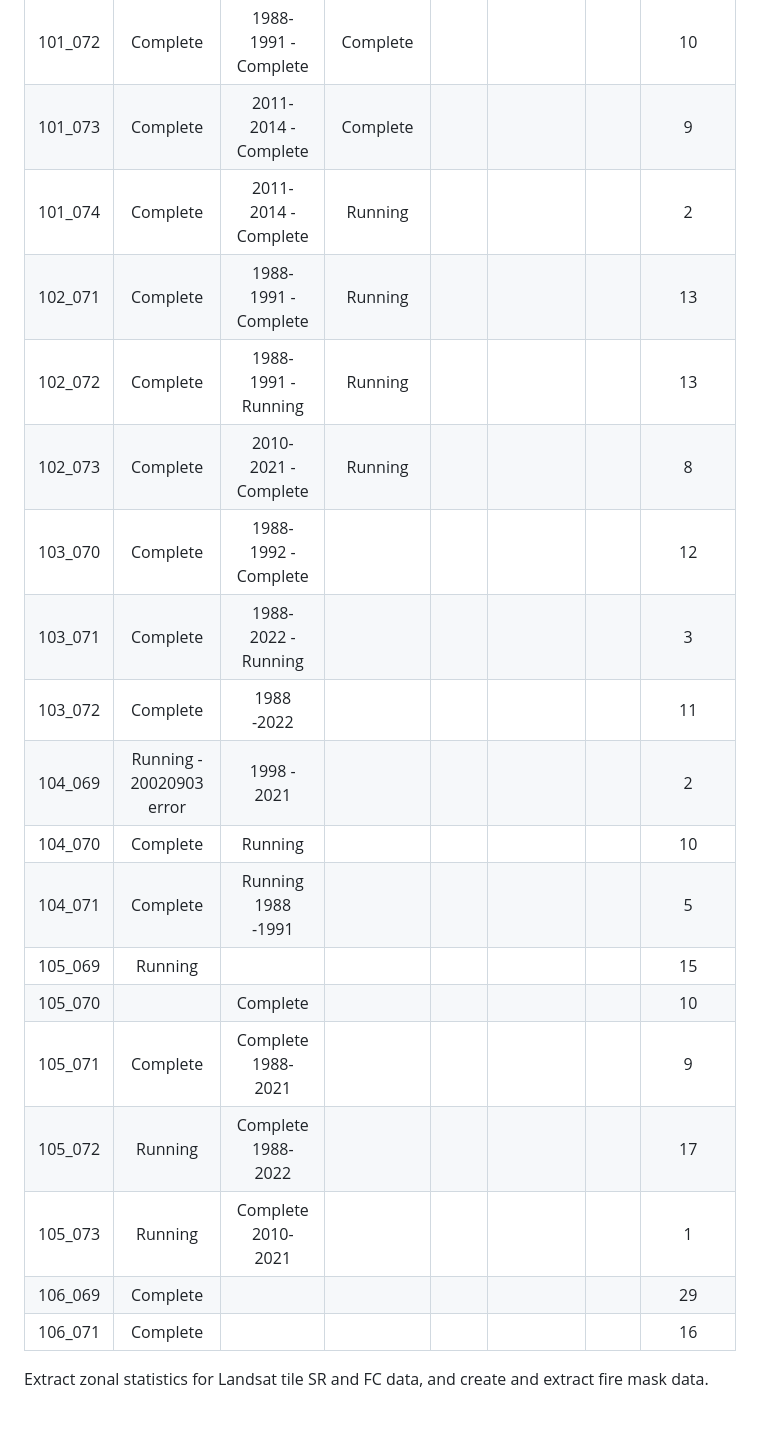
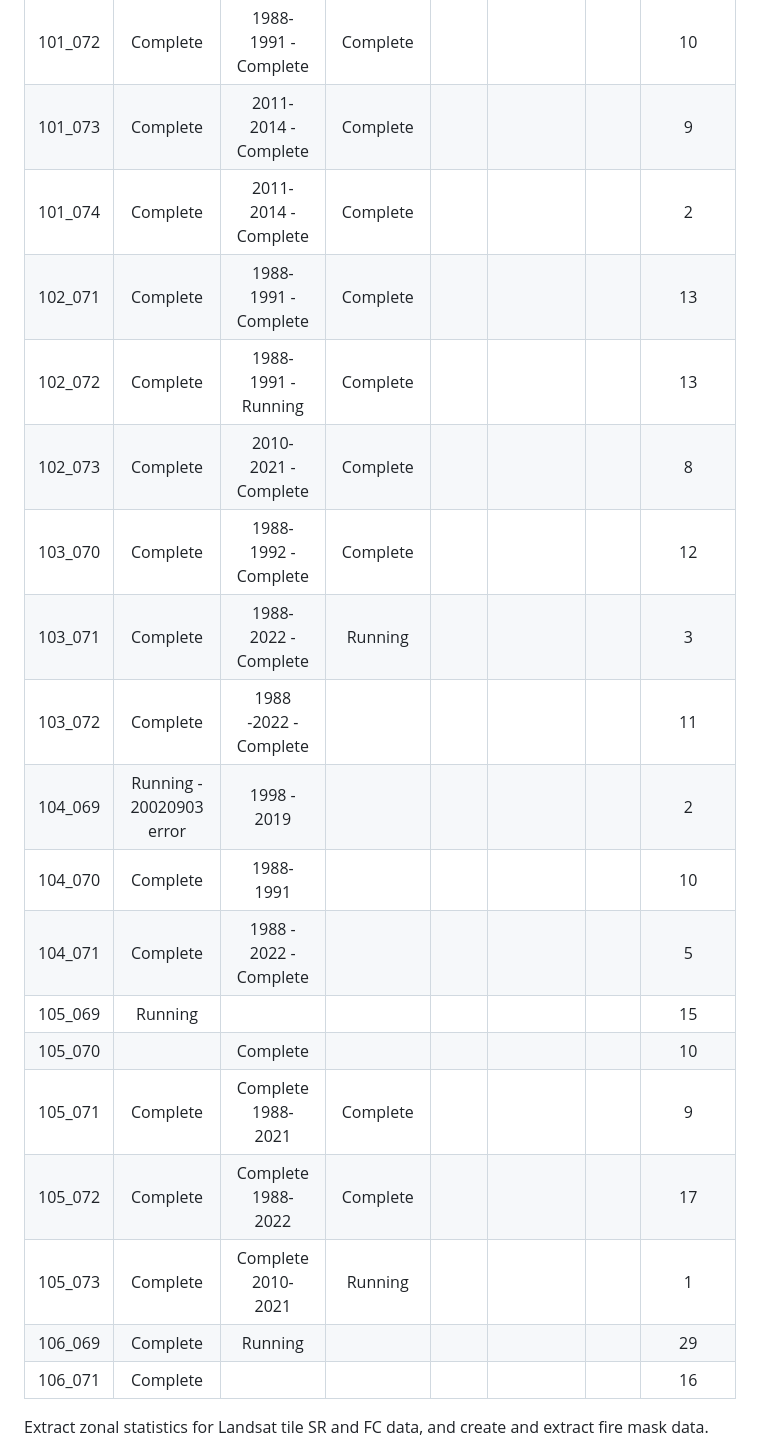
Before and after one commit to Robotmcgregor/biomass, a Markdown page: README.md, the part around the change. GitHub-like rendering; blank space fills up the shorter version.

```diff
--- a/README.md
+++ b/README.md
@@ -124,22 +124,22 @@ check that the new location works?
 |:-:|:-:|:-:|:-:|:-:|:-:|:-:|:-:|
 | 101_072 | Complete | 1988-1991 -Complete | Complete | ||| 10 |
 | 101_073 | Complete | 2011-2014 - Complete | Complete | ||  | 9 |
-| 101_074 | Complete | 2011-2014 - Complete | Running | || | 2|
-| 102_071 | Complete | 1988-1991 - Complete | Running | || | 13|
-| 102_072 | Complete  | 1988-1991 - Running | Running | | ||  13|
-| 102_073 | Complete | 2010-2021 - Complete | Running | | || 8|
-| 103_070 | Complete | 1988-1992 - Complete || | | |12|
-| 103_071 | Complete | 1988-2022 - Running | || | | 3|
-| 103_072 | Complete | 1988 -2022 | || | | 11|
-| 104_069 | Running - 20020903 error | 1998 - 2021 | | || |  2|
-| 104_070 | Complete |Running | | || | 10|
-| 104_071 | Complete | Running 1988 -1991 | | | || 5|
+| 101_074 | Complete | 2011-2014 - Complete | Complete | || | 2|
+| 102_071 | Complete | 1988-1991 - Complete | Complete | || | 13|
+| 102_072 | Complete  | 1988-1991 - Running | Complete | | ||  13|
+| 102_073 | Complete | 2010-2021 - Complete | Complete | | || 8|
+| 103_070 | Complete | 1988-1992 - Complete | Complete | | | |12|
+| 103_071 | Complete | 1988-2022 - Complete | Running || | | 3|
+| 103_072 | Complete | 1988 -2022 - Complete | || | | 11|
+| 104_069 | Running - 20020903 error | 1998 - 2019 | | || |  2|
+| 104_070 | Complete |1988-1991 | | || | 10|
+| 104_071 | Complete | 1988 - 2022 - Complete | | | || 5|
 | 105_069 | Running | | | | || 15|
 | 105_070 | | Complete |  ||||10|
-| 105_071 | Complete | Complete 1988-2021 | ||||9|
-| 105_072 | Running | Complete 1988-2022 |||||17|
-| 105_073 | Running | Complete 2010-2021 |||||1|
-| 106_069 | Complete ||||||29|
+| 105_071 | Complete | Complete 1988-2021 | Complete ||||9|
+| 105_072 | Complete | Complete 1988-2022 | Complete ||||17|
+| 105_073 | Complete | Complete 2010-2021 | Running ||||1|
+| 106_069 | Complete |Running |||||29|
 | 106_071 | Complete||||||16|
 
 Extract zonal statistics for Landsat tile SR and FC data, and create and extract fire mask data.
```
